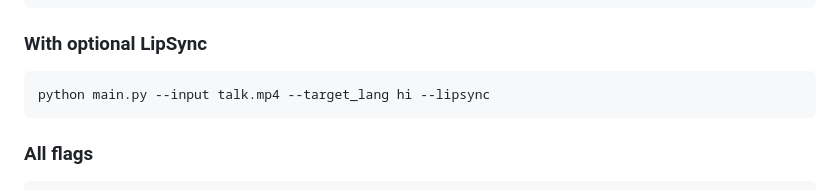
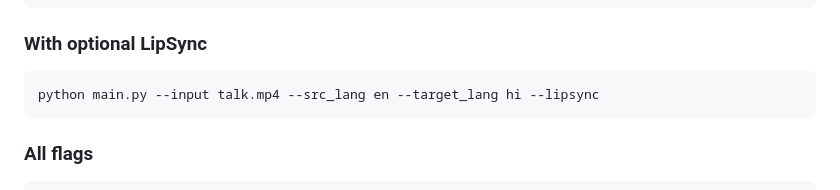
Before and after one commit to Soham5050/scriptmelon, a Markdown page: README.md, the part around the change. Rendered like a GitHub page.

Commit message:
Update command line flags in README

````diff
--- a/README.md
+++ b/README.md
@@ -163,7 +163,7 @@ python main.py --input video.mp4 --target_lang fr --backend google
 
 ### With optional LipSync
 ```bash
-python main.py --input talk.mp4 --target_lang hi --lipsync
+python main.py --input talk.mp4 --src_lang en --target_lang hi --lipsync
 ```
 
 ### All flags
````
